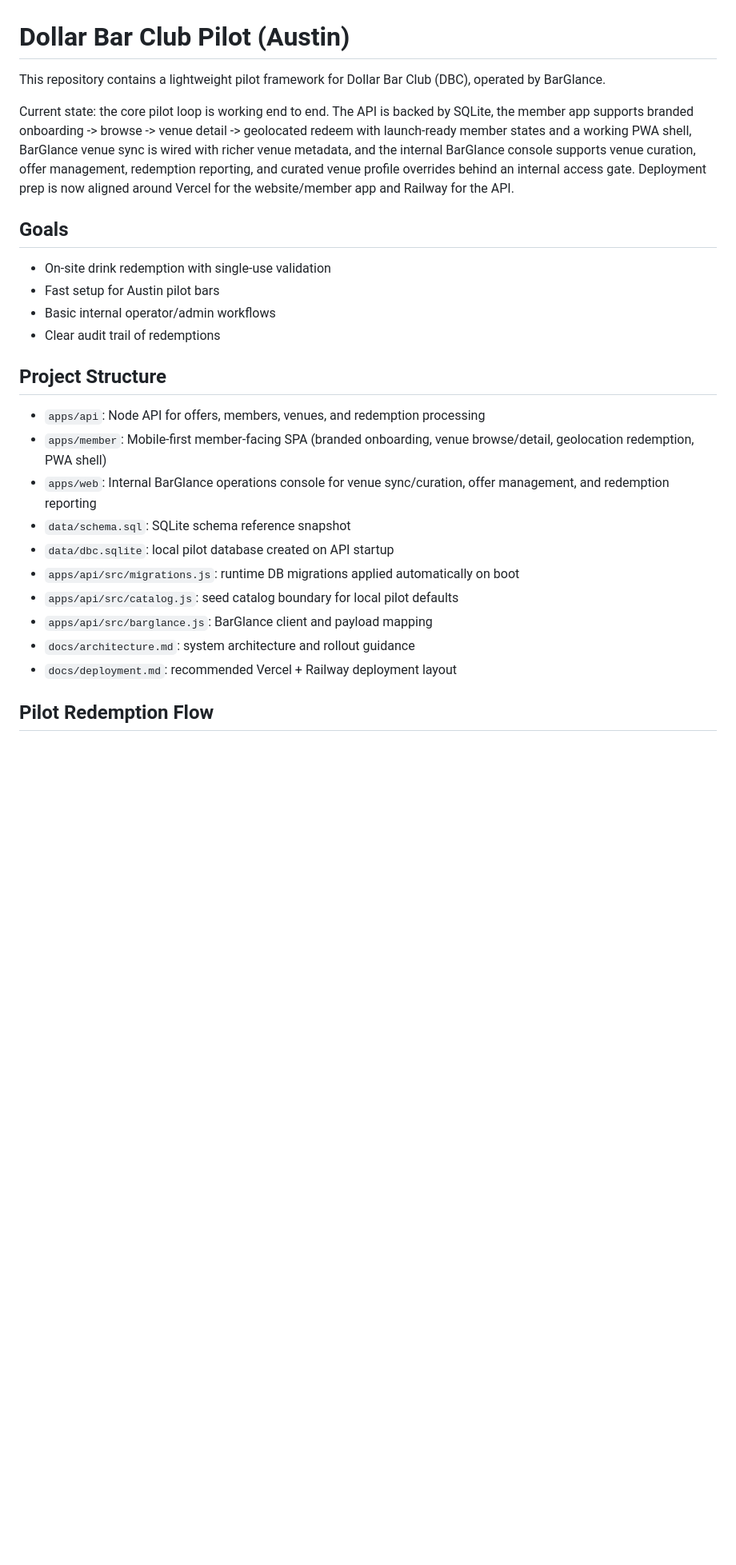
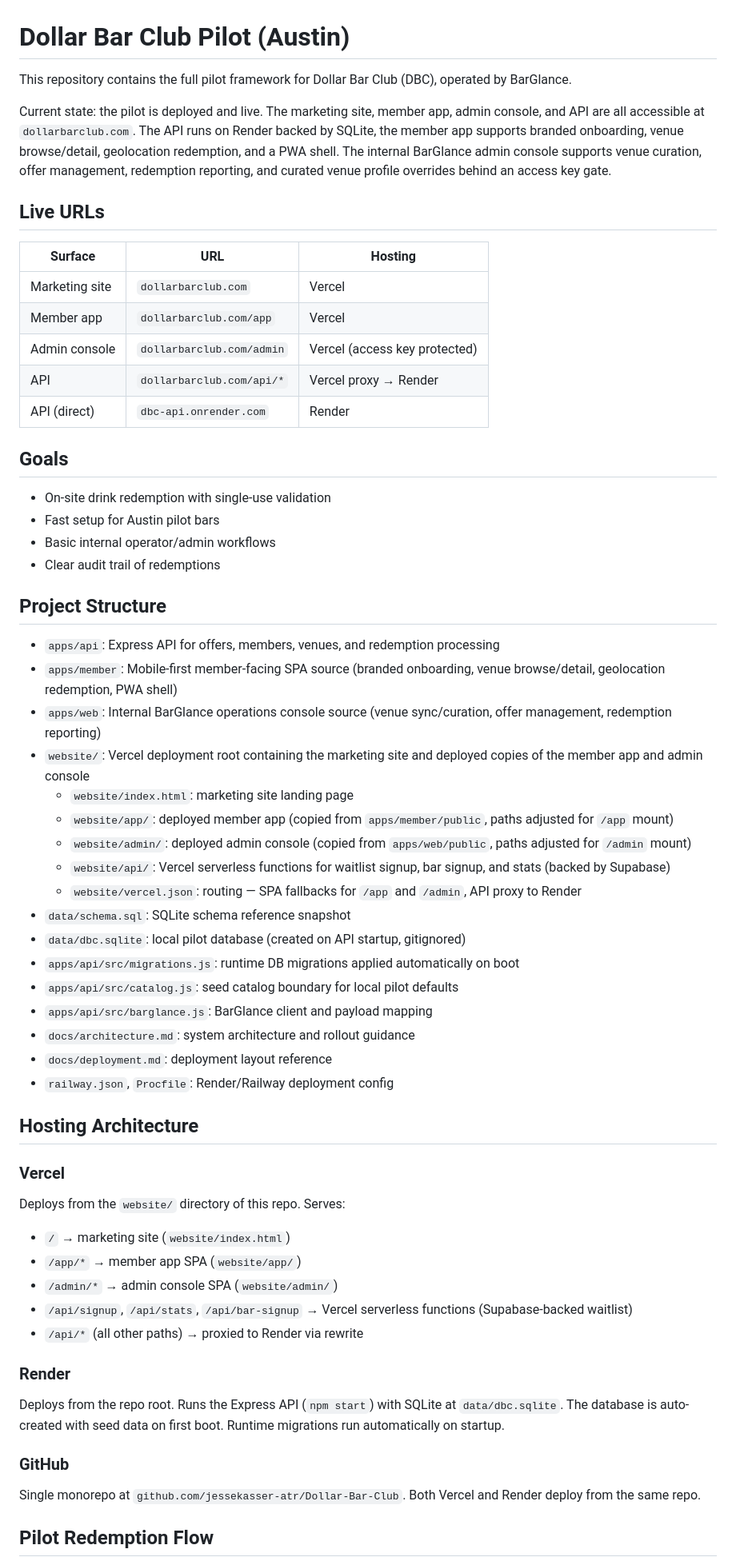
Before and after one commit to jessekasser-atr/Dollar-Bar-Club, a Markdown page: README.md, the part around one of its changes. Shown at 80% size. Drawn GitHub-style; blank space fills up the shorter version.

```diff
--- a/README.md
+++ b/README.md
@@ -1,8 +1,18 @@
 # Dollar Bar Club Pilot (Austin)
 
-This repository contains a lightweight pilot framework for Dollar Bar Club (DBC), operated by BarGlance.
+This repository contains the full pilot framework for Dollar Bar Club (DBC), operated by BarGlance.
 
-Current state: the core pilot loop is working end to end. The API is backed by SQLite, the member app supports branded onboarding -> browse -> venue detail -> geolocated redeem with launch-ready member states and a working PWA shell, BarGlance venue sync is wired with richer venue metadata, and the internal BarGlance console supports venue curation, offer management, redemption reporting, and curated venue profile overrides behind an internal access gate. Deployment prep is now aligned around Vercel for the website/member app and Railway for the API.
+Current state: the pilot is deployed and live. The marketing site, member app, admin console, and API are all accessible at `dollarbarclub.com`. The API runs on Render backed by SQLite, the member app supports branded onboarding, venue browse/detail, geolocation redemption, and a PWA shell. The internal BarGlance admin console supports venue curation, offer management, redemption reporting, and curated venue profile overrides behind an access key gate.
+
+## Live URLs
+
+| Surface | URL | Hosting |
+|---|---|---|
+| Marketing site | `dollarbarclub.com` | Vercel |
+| Member app | `dollarbarclub.com/app` | Vercel |
+| Admin console | `dollarbarclub.com/admin` | Vercel (access key protected) |
+| API | `dollarbarclub.com/api/*` | Vercel proxy → Render |
+| API (direct) | `dbc-api.onrender.com` | Render |
 
 ## Goals
 - On-site drink redemption with single-use validation
@@ -11,16 +21,39 @@ Current state: the core pilot loop is working end to end. The API is backed by S
 - Clear audit trail of redemptions
 
 ## Project Structure
-- `apps/api`: Node API for offers, members, venues, and redemption processing
-- `apps/member`: Mobile-first member-facing SPA (branded onboarding, venue browse/detail, geolocation redemption, PWA shell)
-- `apps/web`: Internal BarGlance operations console for venue sync/curation, offer management, and redemption reporting
+- `apps/api`: Express API for offers, members, venues, and redemption processing
+- `apps/member`: Mobile-first member-facing SPA source (branded onboarding, venue browse/detail, geolocation redemption, PWA shell)
+- `apps/web`: Internal BarGlance operations console source (venue sync/curation, offer management, redemption reporting)
+- `website/`: Vercel deployment root containing the marketing site and deployed copies of the member app and admin console
+  - `website/index.html`: marketing site landing page
+  - `website/app/`: deployed member app (copied from `apps/member/public`, paths adjusted for `/app` mount)
+  - `website/admin/`: deployed admin console (copied from `apps/web/public`, paths adjusted for `/admin` mount)
+  - `website/api/`: Vercel serverless functions for waitlist signup, bar signup, and stats (backed by Supabase)
+  - `website/vercel.json`: routing — SPA fallbacks for `/app` and `/admin`, API proxy to Render
 - `data/schema.sql`: SQLite schema reference snapshot
-- `data/dbc.sqlite`: local pilot database created on API startup
+- `data/dbc.sqlite`: local pilot database (created on API startup, gitignored)
 - `apps/api/src/migrations.js`: runtime DB migrations applied automatically on boot
 - `apps/api/src/catalog.js`: seed catalog boundary for local pilot defaults
 - `apps/api/src/barglance.js`: BarGlance client and payload mapping
 - `docs/architecture.md`: system architecture and rollout guidance
-- `docs/deployment.md`: recommended Vercel + Railway deployment layout
+- `docs/deployment.md`: deployment layout reference
+- `railway.json`, `Procfile`: Render/Railway deployment config
+
+## Hosting Architecture
+
+### Vercel
+Deploys from the `website/` directory of this repo. Serves:
+- `/` → marketing site (`website/index.html`)
+- `/app/*` → member app SPA (`website/app/`)
+- `/admin/*` → admin console SPA (`website/admin/`)
+- `/api/signup`, `/api/stats`, `/api/bar-signup` → Vercel serverless functions (Supabase-backed waitlist)
+- `/api/*` (all other paths) → proxied to Render via rewrite
+
+### Render
+Deploys from the repo root. Runs the Express API (`npm start`) with SQLite at `data/dbc.sqlite`. The database is auto-created with seed data on first boot. Runtime migrations run automatically on startup.
+
+### GitHub
+Single monorepo at `github.com/jessekasser-atr/Dollar-Bar-Club`. Both Vercel and Render deploy from the same repo.
 
 ## Pilot Redemption Flow
 1. Member opens the member app and selects an eligible live offer.
```
Also changed, not shown: other parts of README.md (+64 -71 lines).
